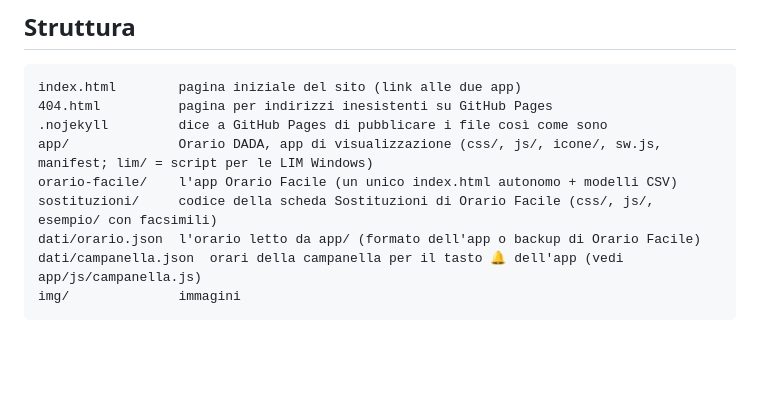
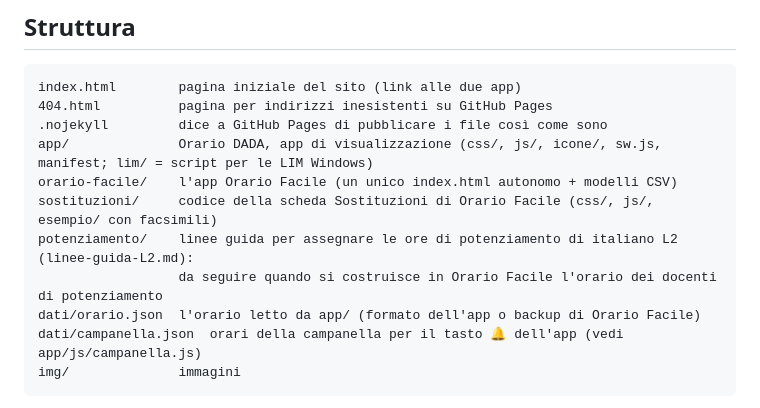
Before and after one commit to alessandrotrino-creator/iclaudecanti, a Markdown page: CLAUDE.md, the part around the change. Rendered like a GitHub page; blank space fills up the shorter version.

```diff
--- a/CLAUDE.md
+++ b/CLAUDE.md
@@ -65,6 +65,8 @@ index.html        pagina iniziale del sito (link alle due app)
 app/              Orario DADA, app di visualizzazione (css/, js/, icone/, sw.js, manifest; lim/ = script per le LIM Windows)
 orario-facile/    l'app Orario Facile (un unico index.html autonomo + modelli CSV)
 sostituzioni/     codice della scheda Sostituzioni di Orario Facile (css/, js/, esempio/ con facsimili)
+potenziamento/    linee guida per assegnare le ore di potenziamento di italiano L2 (linee-guida-L2.md):
+                  da seguire quando si costruisce in Orario Facile l'orario dei docenti di potenziamento
 dati/orario.json  l'orario letto da app/ (formato dell'app o backup di Orario Facile)
 dati/campanella.json  orari della campanella per il tasto 🔔 dell'app (vedi app/js/campanella.js)
 img/              immagini
```
Also changed, not shown: README.md (+10 -0 lines), potenziamento/linee-guida-L2.md (added, +215 -0 lines).
